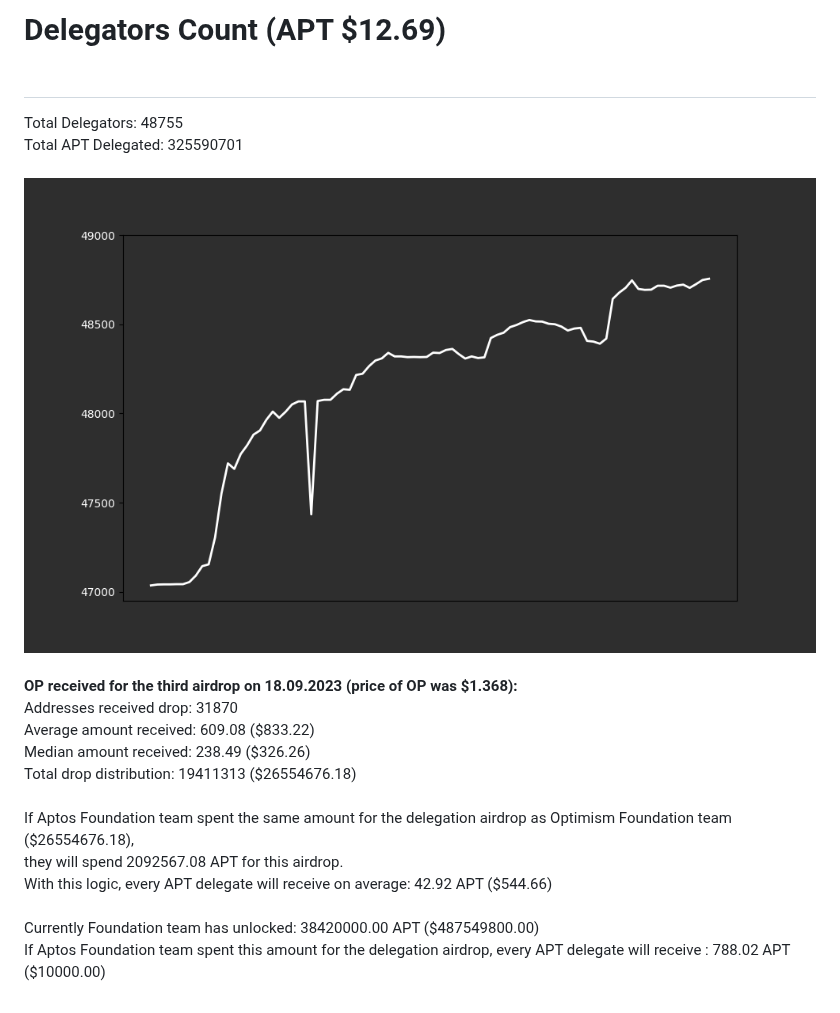
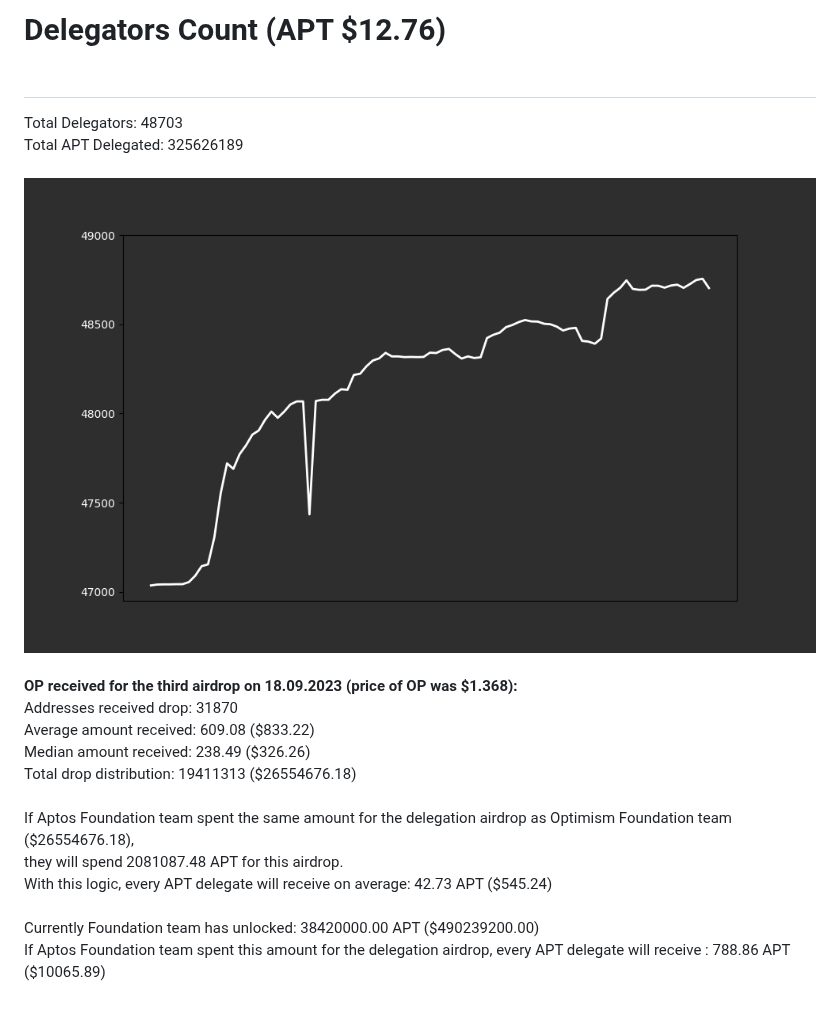
Before and after one commit to marblerace/aptos_delegators, a Markdown page: README.md, the part around the change. GitHub-like rendering; pictures changed too: delegators_plot.png.

Commit message:
Update delegators count, plot, and validator info

```diff
--- a/README.md
+++ b/README.md
@@ -1,6 +1,6 @@
-# Delegators Count (APT $12.69)<br><br>
-Total Delegators: 48755<br>
-Total APT Delegated: 325590701<br><br>
+# Delegators Count (APT $12.76)<br><br>
+Total Delegators: 48703<br>
+Total APT Delegated: 325626189<br><br>
 ![Delegators Plot](delegators_plot.png)<br><br>
 **OP received for the third airdrop on 18.09.2023 (price of OP was $1.368):**<br>
 Addresses received drop: 31870<br>
@@ -8,7 +8,7 @@ Average amount received: 609.08 ($833.22)<br>
 Median amount received: 238.49 ($326.26)<br>
 Total drop distribution: 19411313 ($26554676.18)<br><br>
 If Aptos Foundation team spent the same amount for the delegation airdrop as Optimism Foundation team ($26554676.18),<br>
-they will spend 2092567.08 APT for this airdrop.<br>
-With this logic, every APT delegate will receive on average: 42.92 APT ($544.66)<br><br>
-Currently Foundation team has unlocked: 38420000.00 APT ($487549800.00)<br>
-If Aptos Foundation team spent this amount for the delegation airdrop, every APT delegate will receive : 788.02 APT ($10000.00)<br>
+they will spend 2081087.48 APT for this airdrop.<br>
+With this logic, every APT delegate will receive on average: 42.73 APT ($545.24)<br><br>
+Currently Foundation team has unlocked: 38420000.00 APT ($490239200.00)<br>
+If Aptos Foundation team spent this amount for the delegation airdrop, every APT delegate will receive : 788.86 APT ($10065.89)<br>
```
Also changed, not shown: 2 other files.
